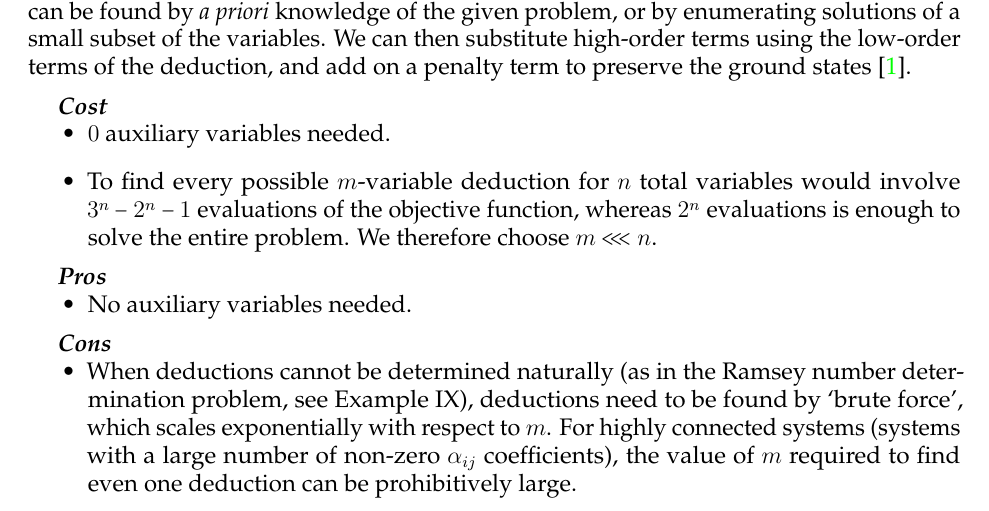
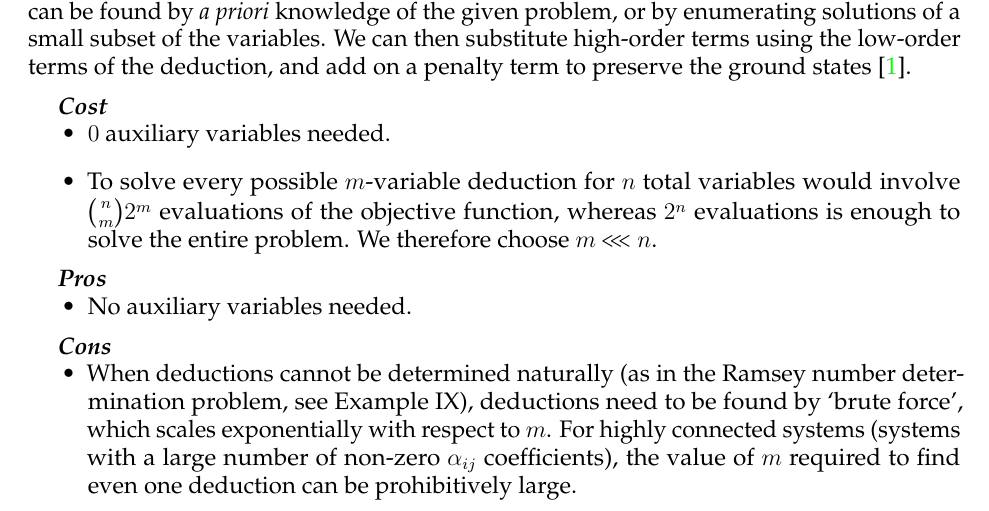
Before and after one commit to HPQC-LABS/Book_About_Quadratization, a LaTeX paper (k-local-review.tex): part of page 2 of 41, cut so that both start at the same text. Compiled offline with pdfLaTeX.

Commit message:
Modify deduc-reduc cost

```diff
--- a/k-local-review.tex
+++ b/k-local-review.tex
@@ -272,7 +272,7 @@ We can then substitute high-order terms using the low-order terms of the deducti
 \costsec
 \begin{itemize}
 \item $0$ auxiliary variables needed.%  Given a deduction, the reduction time is proportional to the number of terms in the Hamiltonian and is negligible. (but this is true of all the other reducs too)
-\item To find every possible $m$-variable deduction for $n$ total variables would involve $3^n - 2^n -1$ evaluations of the objective function, whereas $2^n$ evaluations is enough to solve the entire problem. We therefore choose $m \lll n$.
+\item To solve every possible $m$-variable deduction for $n$ total variables would involve $\binom{n}{m} 2^m$ evaluations of the objective function, whereas $2^n$ evaluations is enough to solve the entire problem. We therefore choose $m \lll n$.
 %The computational cost of the search for deductions is difficult to estimate.
 %The approximate worst-case complexity is $\mathcal{O}(n^{d+1}2^{m})$ where $m$ is the number of variables in a 'small' problem, $n$ is the total number of variables and $d$ is the maximum degree of deductions we are searching for.
 %We suggest $10 \le m \le 20$, so that a small problem involves checking roughly $1,000$ to $1,000,000$ states, and $d=2$.
```
Also changed, not shown: k-local-review.pdf.
